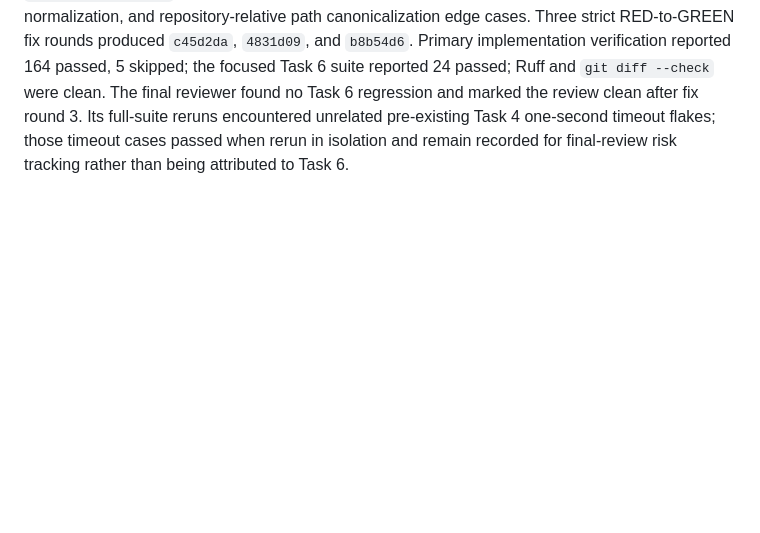
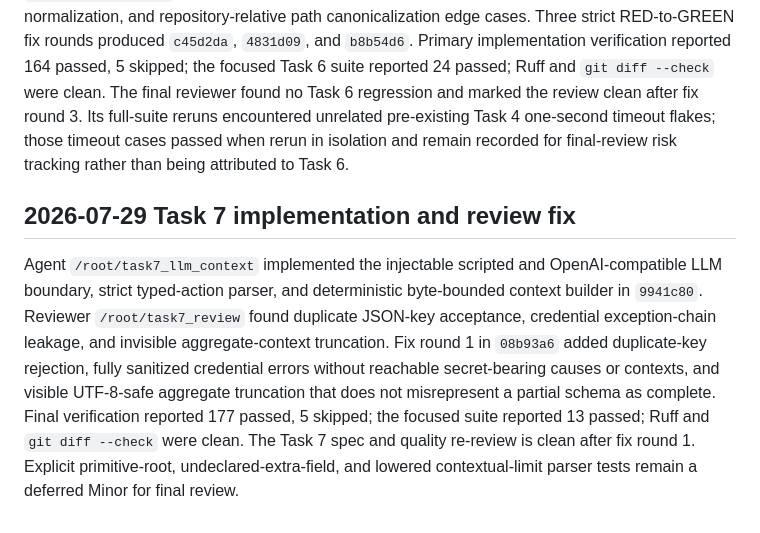
Before and after one commit to oVLVo11/AI4SE, a Markdown page: AGENT_LOG.md, the part around the change. GitHub-like rendering; blank space fills up the shorter version.

Commit message:
docs: record Task 7 completion evidence

```diff
--- a/AGENT_LOG.md
+++ b/AGENT_LOG.md
@@ -55,3 +55,7 @@ Task 5 implemented bounded pytest/Ruff execution and deterministic normalized fi
 ## 2026-07-29 Task 6 implementation and review fixes
 
 Agent `/root/task6_feedback` implemented deterministic bounded feedback, stable failure fingerprints, relevant-digest progress detection, and terminal stop precedence in `7a55808`. Reviewer `/root/task5_review` identified feedback-model invariants, representative ordering, temporary-path normalization, and repository-relative path canonicalization edge cases. Three strict RED-to-GREEN fix rounds produced `c45d2da`, `4831d09`, and `b8b54d6`. Primary implementation verification reported 164 passed, 5 skipped; the focused Task 6 suite reported 24 passed; Ruff and `git diff --check` were clean. The final reviewer found no Task 6 regression and marked the review clean after fix round 3. Its full-suite reruns encountered unrelated pre-existing Task 4 one-second timeout flakes; those timeout cases passed when rerun in isolation and remain recorded for final-review risk tracking rather than being attributed to Task 6.
+
+## 2026-07-29 Task 7 implementation and review fix
+
+Agent `/root/task7_llm_context` implemented the injectable scripted and OpenAI-compatible LLM boundary, strict typed-action parser, and deterministic byte-bounded context builder in `9941c80`. Reviewer `/root/task7_review` found duplicate JSON-key acceptance, credential exception-chain leakage, and invisible aggregate-context truncation. Fix round 1 in `08b93a6` added duplicate-key rejection, fully sanitized credential errors without reachable secret-bearing causes or contexts, and visible UTF-8-safe aggregate truncation that does not misrepresent a partial schema as complete. Final verification reported 177 passed, 5 skipped; the focused suite reported 13 passed; Ruff and `git diff --check` were clean. The Task 7 spec and quality re-review is clean after fix round 1. Explicit primitive-root, undeclared-extra-field, and lowered contextual-limit parser tests remain a deferred Minor for final review.
```
Also changed, not shown: PLAN.md (+2 -1 lines).
